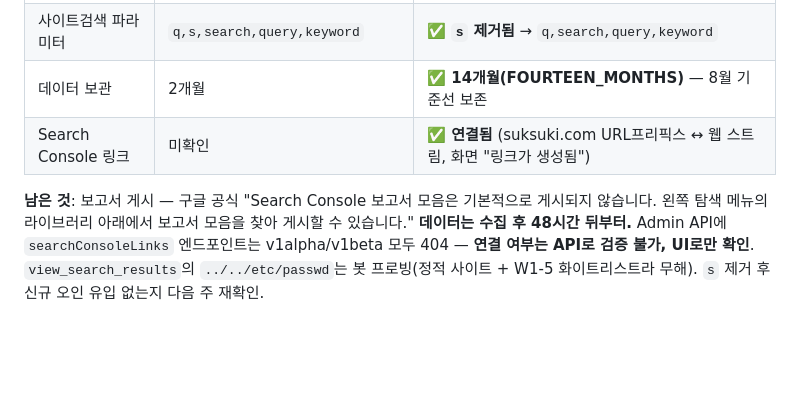
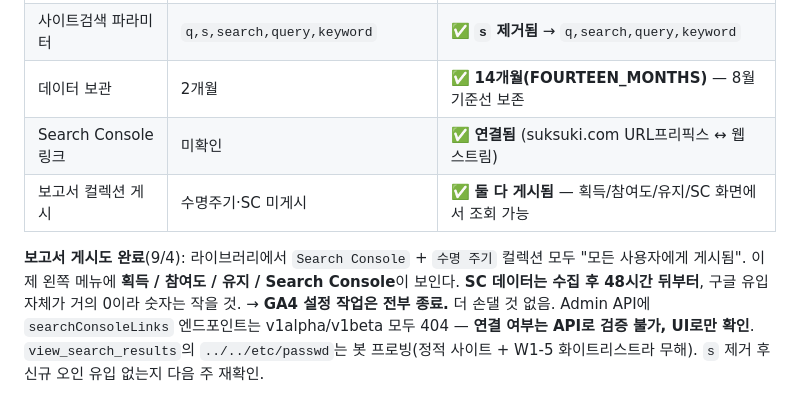
Before and after one commit to seansaiid-creator/dreams-come-true, a Markdown page: docs/handoff/DATA.md, the part around the change. GitHub-like rendering; blank space fills up the shorter version.

Commit message:
docs: 데이터창 핸드오프 — GA4 설정 작업 전부 종료 상태로 갱신
Co-Authored-By: Claude Opus 5 <noreply@anthropic.com>

```diff
--- a/docs/handoff/DATA.md
+++ b/docs/handoff/DATA.md
@@ -73,9 +73,11 @@ Admin API 활성화됨. `scripts/ga/ga-admin.mjs`로 조회. 서비스 계정은
 | 스트림 기본 URL | 구 `dreams-come-true-ten.vercel.app` | ✅ **`https://suksuki.com`으로 갱신됨** |
 | 사이트검색 파라미터 | `q,s,search,query,keyword` | ✅ **`s` 제거됨** → `q,search,query,keyword` |
 | 데이터 보관 | 2개월 | ✅ **14개월(FOURTEEN_MONTHS)** — 8월 기준선 보존 |
-| Search Console 링크 | 미확인 | ✅ **연결됨** (suksuki.com URL프리픽스 ↔ 웹 스트림, 화면 "링크가 생성됨") |
+| Search Console 링크 | 미확인 | ✅ **연결됨** (suksuki.com URL프리픽스 ↔ 웹 스트림) |
+| 보고서 컬렉션 게시 | 수명주기·SC 미게시 | ✅ **둘 다 게시됨** — 획득/참여도/유지/SC 화면에서 조회 가능 |
 
-**남은 것**: 보고서 게시 — 구글 공식 "Search Console 보고서 모음은 기본적으로 게시되지 않습니다. 왼쪽 탐색 메뉴의 라이브러리 아래에서 보고서 모음을 찾아 게시할 수 있습니다." **데이터는 수집 후 48시간 뒤부터.**
+**보고서 게시도 완료**(9/4): 라이브러리에서 `Search Console` + `수명 주기` 컬렉션 모두 "모든 사용자에게 게시됨". 이제 왼쪽 메뉴에 **획득 / 참여도 / 유지 / Search Console**이 보인다. **SC 데이터는 수집 후 48시간 뒤부터**, 구글 유입 자체가 거의 0이라 숫자는 작을 것.
+→ **GA4 설정 작업은 전부 종료.** 더 손댈 것 없음.
 Admin API에 `searchConsoleLinks` 엔드포인트는 v1alpha/v1beta 모두 404 — **연결 여부는 API로 검증 불가, UI로만 확인**.
 `view_search_results`의 `../../etc/passwd`는 봇 프로빙(정적 사이트 + W1-5 화이트리스트라 무해). `s` 제거 후 신규 오인 유입 없는지 다음 주 재확인.
 
```
